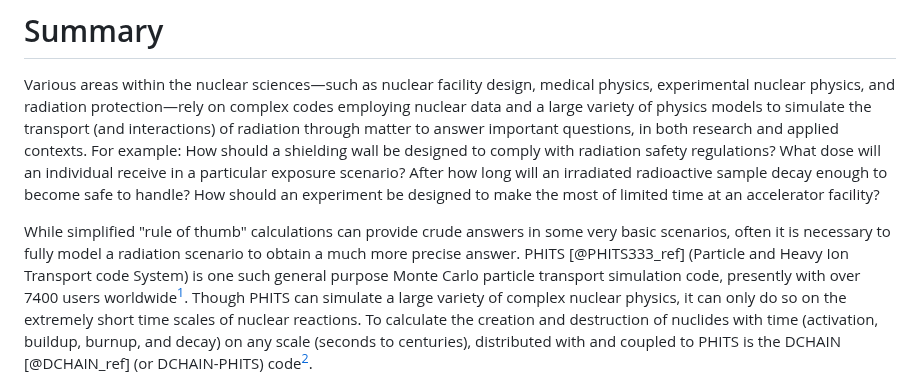
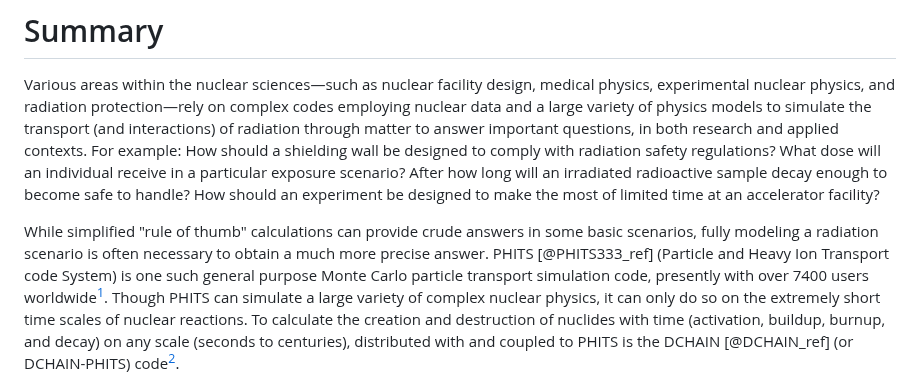
Before and after one commit to Lindt8/PHITS-Tools, a Markdown page: paper.md, the part around the change. Rendered like a GitHub page.

```diff
--- a/paper.md
+++ b/paper.md
@@ -37,8 +37,8 @@ What dose will an individual receive in a particular exposure scenario?
 After how long will an irradiated radioactive sample decay enough to become safe to handle?
 How should an experiment be designed to make the most of limited time at an accelerator facility?
 
-While simplified "rule of thumb" calculations can provide crude answers in some very basic scenarios,
-often it is necessary to fully model a radiation scenario to obtain a much more precise answer.
+While simplified "rule of thumb" calculations can provide crude answers in some basic scenarios,
+fully modeling a radiation scenario is often necessary to obtain a much more precise answer.
 PHITS [@PHITS333_ref] (Particle and Heavy Ion Transport code System)
 is one such general purpose Monte Carlo particle transport simulation code, presently with over 7400 users worldwide[^1].
 Though PHITS can simulate a large variety of complex nuclear physics, it can only do so on the extremely short
```
